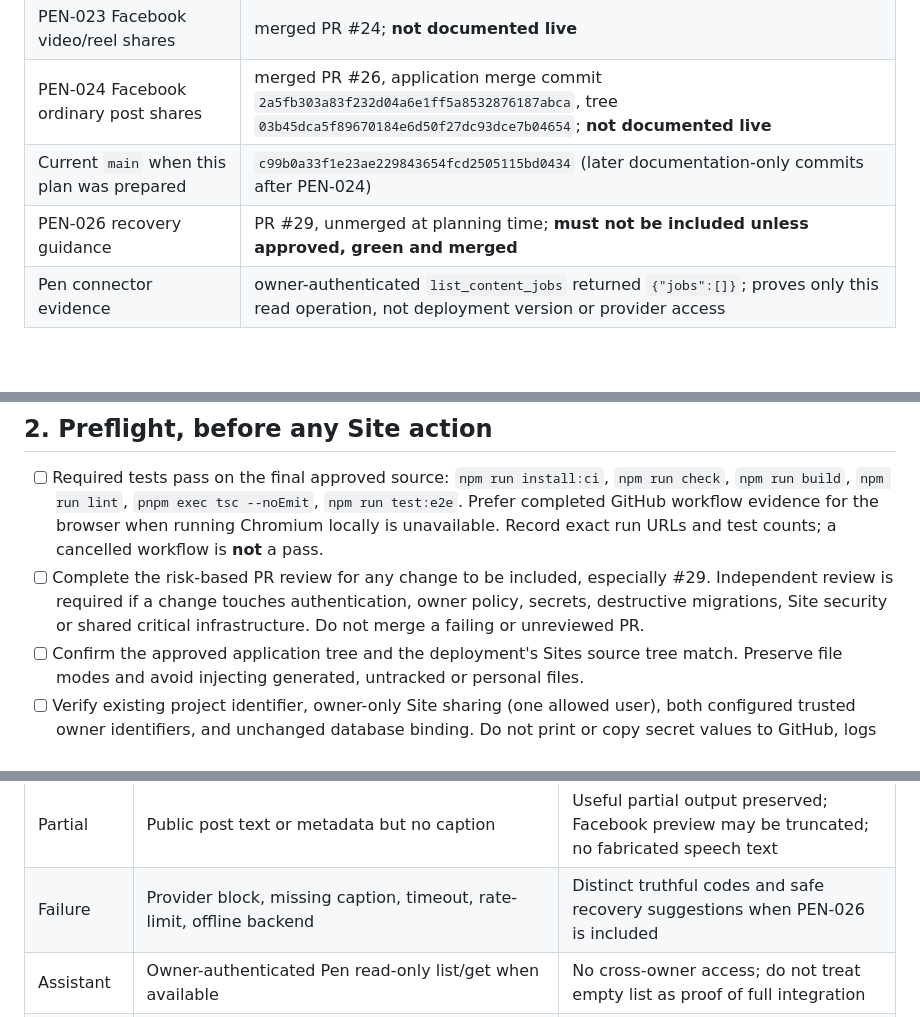
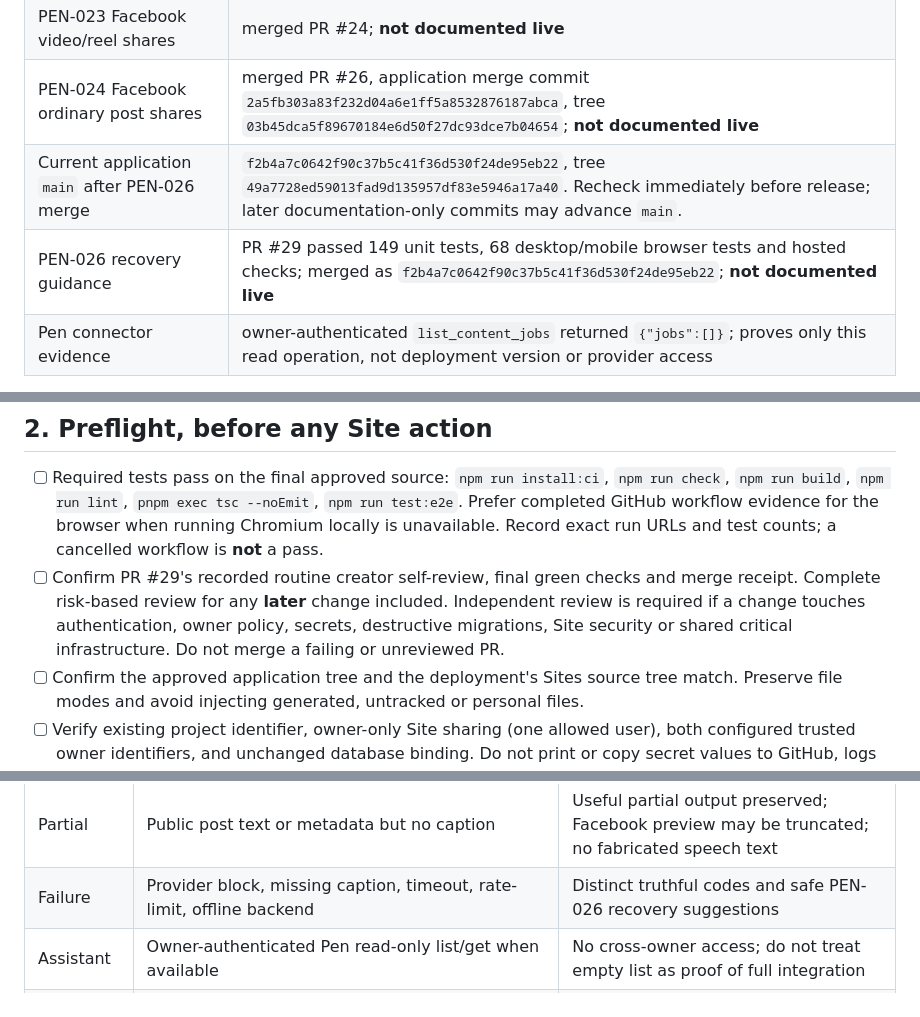
Before and after one commit to GSGrimoire/gs-pen, a Markdown page: docs/RELEASE_READINESS_2026-11-04.md, 3 parts joined by grey strips. Rendered like a GitHub page; blank space fills up the shorter version.

Commit message:
PEN-025: lock the newly merged PEN-026 source baseline without claiming Site publication

```diff
--- a/docs/RELEASE_READINESS_2026-11-04.md
+++ b/docs/RELEASE_READINESS_2026-11-04.md
@@ -15,8 +15,8 @@
 | PEN-020 TikTok links | merged PR #21; **not documented live** |
 | PEN-023 Facebook video/reel shares | merged PR #24; **not documented live** |
 | PEN-024 Facebook ordinary post shares | merged PR #26, application merge commit `2a5fb303a83f232d04a6e1ff5a8532876187abca`, tree `03b45dca5f89670184e6d50f27dc93dce7b04654`; **not documented live** |
-| Current `main` when this plan was prepared | `c99b0a33f1e23ae229843654fcd2505115bd0434` (later documentation-only commits after PEN-024) |
-| PEN-026 recovery guidance | PR #29, unmerged at planning time; **must not be included unless approved, green and merged** |
+| Current application `main` after PEN-026 merge | `f2b4a7c0642f90c37b5c41f36d530f24de95eb22`, tree `49a7728ed59013fad9d135957df83e5946a17a40`. Recheck immediately before release; later documentation-only commits may advance `main`. |
+| PEN-026 recovery guidance | PR #29 passed 149 unit tests, 68 desktop/mobile browser tests and hosted checks; merged as `f2b4a7c0642f90c37b5c41f36d530f24de95eb22`; **not documented live** |
 | Pen connector evidence | owner-authenticated `list_content_jobs` returned `{"jobs":[]}`; proves only this read operation, not deployment version or provider access |
 
 **Release selection gate:** Re-read `main`, current PR states and required workflow conclusions immediately before packaging. Record the exact SHA and Git tree selected for publication. Do not use the old values above as a substitute for checking the actual approved HEAD. Never mix a draft branch with `main` or stage unreviewed code. Documentation-only commits can advance the commit SHA without changing application behavior; document that explicitly.
@@ -24,7 +24,7 @@
 ## 2. Preflight, before any Site action
 
 - [ ] Required tests pass on the final approved source: `npm run install:ci`, `npm run check`, `npm run build`, `npm run lint`, `pnpm exec tsc --noEmit`, `npm run test:e2e`. Prefer completed GitHub workflow evidence for the browser when running Chromium locally is unavailable. Record exact run URLs and test counts; a cancelled workflow is **not** a pass.
-- [ ] Complete the risk-based PR review for any change to be included, especially #29. Independent review is required if a change touches authentication, owner policy, secrets, destructive migrations, Site security or shared critical infrastructure. Do not merge a failing or unreviewed PR.
+- [ ] Confirm PR #29's recorded routine creator self-review, final green checks and merge receipt. Complete risk-based review for any **later** change included. Independent review is required if a change touches authentication, owner policy, secrets, destructive migrations, Site security or shared critical infrastructure. Do not merge a failing or unreviewed PR.
 - [ ] Confirm the approved application tree and the deployment's Sites source tree match. Preserve file modes and avoid injecting generated, untracked or personal files.
 - [ ] Verify existing project identifier, owner-only Site sharing (one allowed user), both configured trusted owner identifiers, and unchanged database binding. Do not print or copy secret values to GitHub, logs or assistant messages.
 - [ ] Retention remains paused; no automatic expiration/count pruning or cleanup schedule reactivation. Keep existing saved content and content jobs intact. A production migration, if actually required, needs separate review and a non-destructive plan.
@@ -58,7 +58,7 @@ This step requires an authorized **ChatGPT Sites maintainer** with source/save/d
 | Negative | Incomplete `/share/p/`, unsupported/foreign/insecure/credentialed redirects | Rejected without fetching unsafe destination |
 | Output | Actual native caption track | Timed platform cues labeled **native captions**, not independent transcription |
 | Partial | Public post text or metadata but no caption | Useful partial output preserved; Facebook preview may be truncated; no fabricated speech text |
-| Failure | Provider block, missing caption, timeout, rate-limit, offline backend | Distinct truthful codes and safe recovery suggestions when PEN-026 is included |
+| Failure | Provider block, missing caption, timeout, rate-limit, offline backend | Distinct truthful codes and safe PEN-026 recovery suggestions |
 | Assistant | Owner-authenticated Pen read-only list/get when available | No cross-owner access; do not treat empty list as proof of full integration |
 | Poster | Inspect export for approved Facebook draft | `submissionStatus: not_sent`; no automatic draft write or social publication |
 
```
Also changed, not shown: other parts of docs/RELEASE_READINESS_2026-11-04.md (+1 -1 lines).
